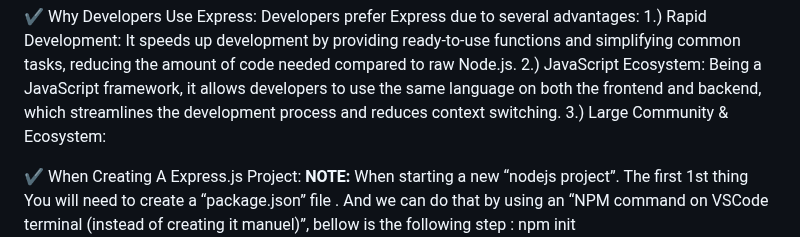
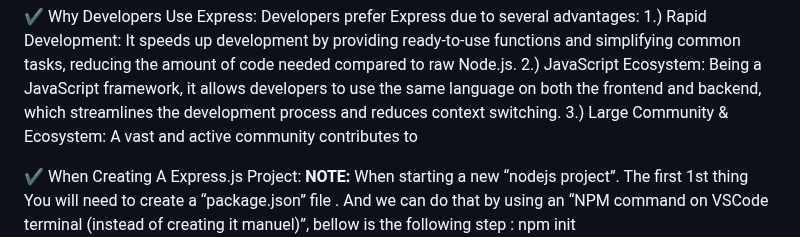
Before and after one commit to legendarycode3/express-js-crash-course, a Markdown page: readme.md, the part around the change. Rendered like a GitHub page.

```diff
--- a/readme.md
+++ b/readme.md
@@ -46,7 +46,7 @@ and simplifying common tasks, reducing the amount of code needed compared to raw
 2.) JavaScript Ecosystem: Being a JavaScript framework, it allows developers to use
 the same language on both the frontend and backend, which streamlines the
 development process and reduces context switching. </br>
-3.) Large Community & Ecosystem:
+3.) Large Community & Ecosystem: A vast and active community contributes to
 
 
 ✔️ When Creating A Express.js Project: </br>
```
